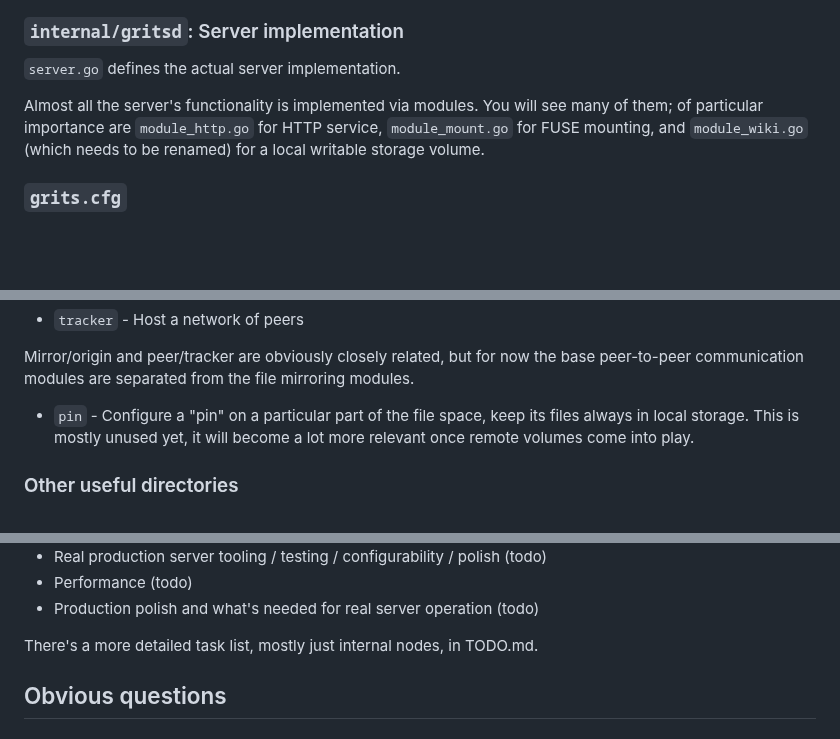
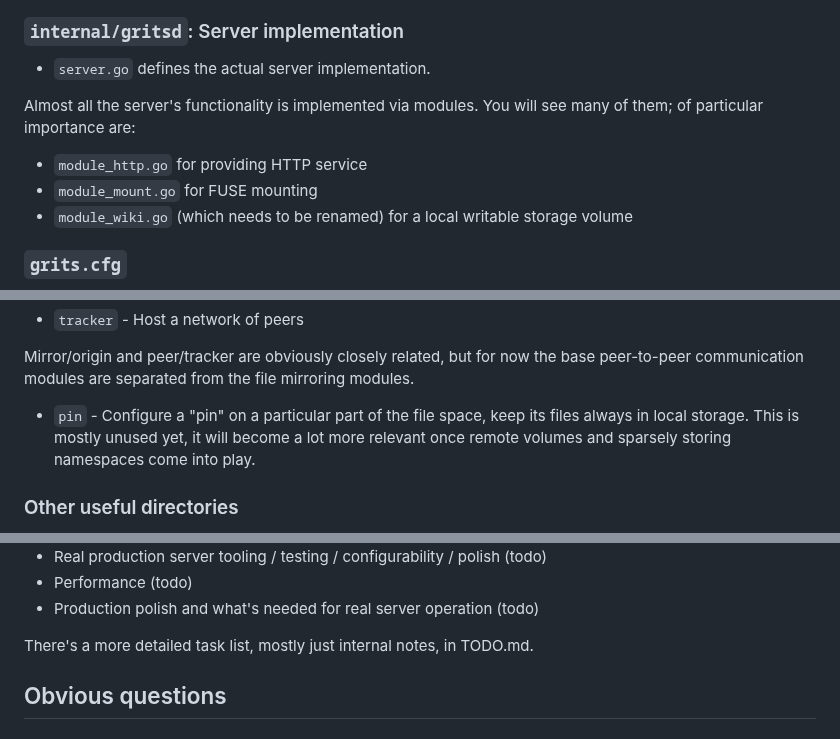
Before and after one commit to andrewmoise/grits, a Markdown page: README.md, 3 parts joined by grey strips. Drawn GitHub-style; blank space fills up the shorter version.

Commit message:
Random README tweaks

```diff
--- a/README.md
+++ b/README.md
@@ -184,9 +184,13 @@ TODO
 
 ### `internal/gritsd`: Server implementation
 
-`server.go` defines the actual server implementation.
+* `server.go` defines the actual server implementation.
 
-Almost all the server's functionality is implemented via modules. You will see many of them; of particular importance are `module_http.go` for HTTP service, `module_mount.go` for FUSE mounting, and `module_wiki.go` (which needs to be renamed) for a local writable storage volume.
+Almost all the server's functionality is implemented via modules. You will see many of them; of particular importance are:
+
+* `module_http.go` for providing HTTP service
+* `module_mount.go` for FUSE mounting
+* `module_wiki.go` (which needs to be renamed) for a local writable storage volume
 
 ### `grits.cfg`
 
@@ -208,7 +212,7 @@ Other modules of note:
 
 Mirror/origin and peer/tracker are obviously closely related, but for now the base peer-to-peer communication modules are separated from the file mirroring modules.
 
-* `pin` - Configure a "pin" on a particular part of the file space, keep its files always in local storage. This is mostly unused yet, it will become a lot more relevant once remote volumes come into play.
+* `pin` - Configure a "pin" on a particular part of the file space, keep its files always in local storage. This is mostly unused yet, it will become a lot more relevant once remote volumes and sparsely storing namespaces come into play.
 
 ### Other useful directories
 
@@ -230,7 +234,7 @@ The big roadmap, more or less, is:
 * Performance (todo)
 * Production polish and what's needed for real server operation (todo)
 
-There's a more detailed task list, mostly just internal nodes, in TODO.md.
+There's a more detailed task list, mostly just internal notes, in TODO.md.
 
 ## Obvious questions
 
```
